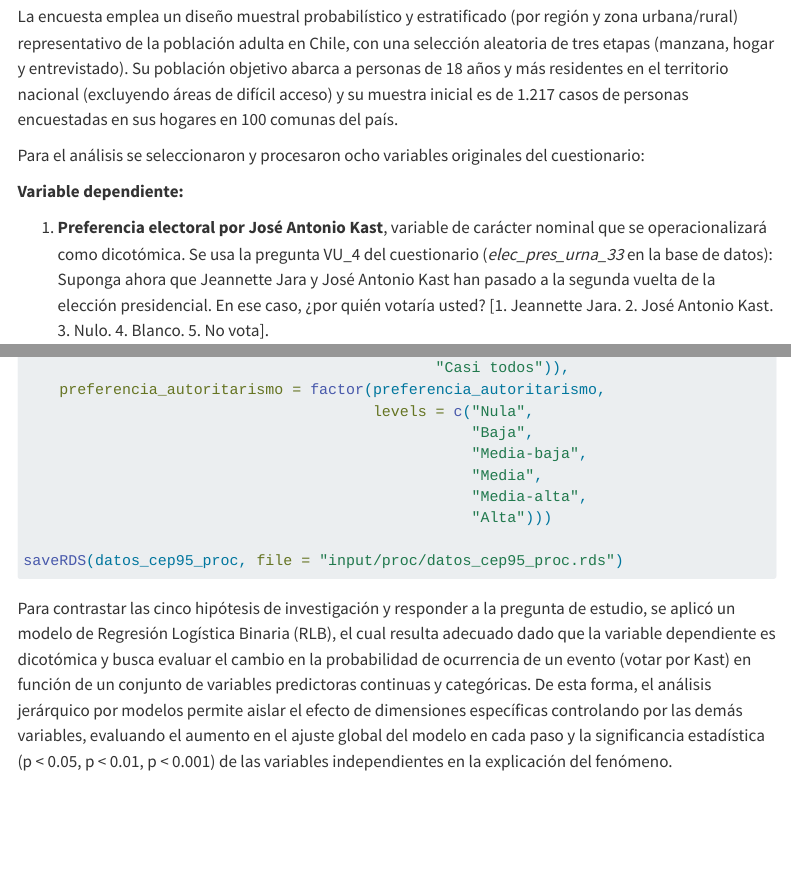
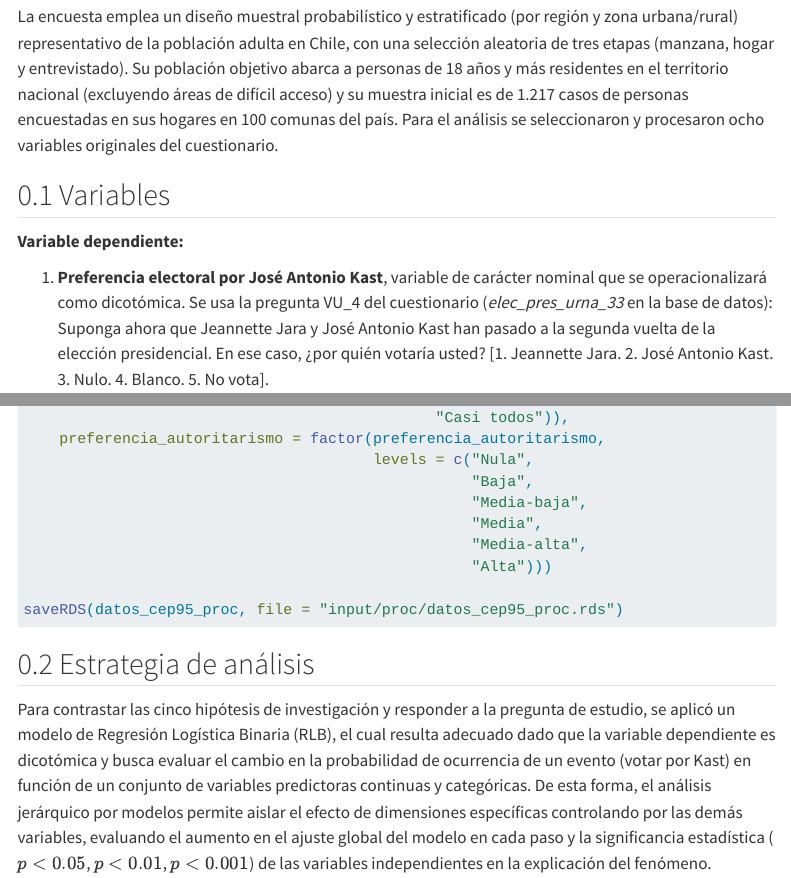
Before and after one commit to pipoowo/CSA-Trabajo2, a Quarto document (04-metodos.qmd): the page in a window 1100 px wide, from 160 px down, and a second part further down, joined at a grey line. Rendered offline with R 4.5, knitr and Pandoc in place of Quarto, with nearby package versions; menus at the side of the page are left out.

Commit message:
añadir subtitulos

````diff
--- a/04-metodos.qmd
+++ b/04-metodos.qmd
@@ -4,9 +4,9 @@ title: "Métodos"
 
 Este estudio es de carácter cuantitativo y de corte transversal. Se basa en el análisis de datos secundarios utilizando los datos de la **Encuesta CEP N°95 (Septiembre-Octubre 2025)** del [Centro de Estudios Públicos de Chile](https://www.cepchile.cl/encuesta/encuesta-cep-n-95-septiembre-octubre-2025/). Esta base de datos es pública y de libre acceso disponible en línea.
 
-La encuesta emplea un diseño muestral probabilístico y estratificado (por región y zona urbana/rural) representativo de la población adulta en Chile, con una selección aleatoria de tres etapas (manzana, hogar y entrevistado). Su población objetivo abarca a personas de 18 años y más residentes en el territorio nacional (excluyendo áreas de difícil acceso) y su muestra inicial es de 1.217 casos de personas encuestadas en sus hogares en 100 comunas del país.
+La encuesta emplea un diseño muestral probabilístico y estratificado (por región y zona urbana/rural) representativo de la población adulta en Chile, con una selección aleatoria de tres etapas (manzana, hogar y entrevistado). Su población objetivo abarca a personas de 18 años y más residentes en el territorio nacional (excluyendo áreas de difícil acceso) y su muestra inicial es de 1.217 casos de personas encuestadas en sus hogares en 100 comunas del país. Para el análisis se seleccionaron y procesaron ocho variables originales del cuestionario.
 
-Para el análisis se seleccionaron y procesaron ocho variables originales del cuestionario:
+## Variables
 
 **Variable dependiente:**
 
@@ -232,7 +232,9 @@ saveRDS(datos_cep95_proc, file = "input/proc/datos_cep95_proc.rds")
 
 ```
 
-Para contrastar las cinco hipótesis de investigación y responder a la pregunta de estudio, se aplicó un modelo de Regresión Logística Binaria (RLB), el cual resulta adecuado dado que la variable dependiente es dicotómica y busca evaluar el cambio en la probabilidad de ocurrencia de un evento (votar por Kast) en función de un conjunto de variables predictoras continuas y categóricas. De esta forma, el análisis jerárquico por modelos permite aislar el efecto de dimensiones específicas controlando por las demás variables, evaluando el aumento en el ajuste global del modelo en cada paso y la significancia estadística (p < 0.05, p < 0.01, p < 0.001) de las variables independientes en la explicación del fenómeno.
+## Estrategia de análisis
+
+Para contrastar las cinco hipótesis de investigación y responder a la pregunta de estudio, se aplicó un modelo de Regresión Logística Binaria (RLB), el cual resulta adecuado dado que la variable dependiente es dicotómica y busca evaluar el cambio en la probabilidad de ocurrencia de un evento (votar por Kast) en función de un conjunto de variables predictoras continuas y categóricas. De esta forma, el análisis jerárquico por modelos permite aislar el efecto de dimensiones específicas controlando por las demás variables, evaluando el aumento en el ajuste global del modelo en cada paso y la significancia estadística ($p < 0.05$, $p < 0.01$, $p < 0.001$) de las variables independientes en la explicación del fenómeno.
 
 Por lo anterior, se generaron 3 modelos:
 
````
Also changed, not shown: 2 other files.
